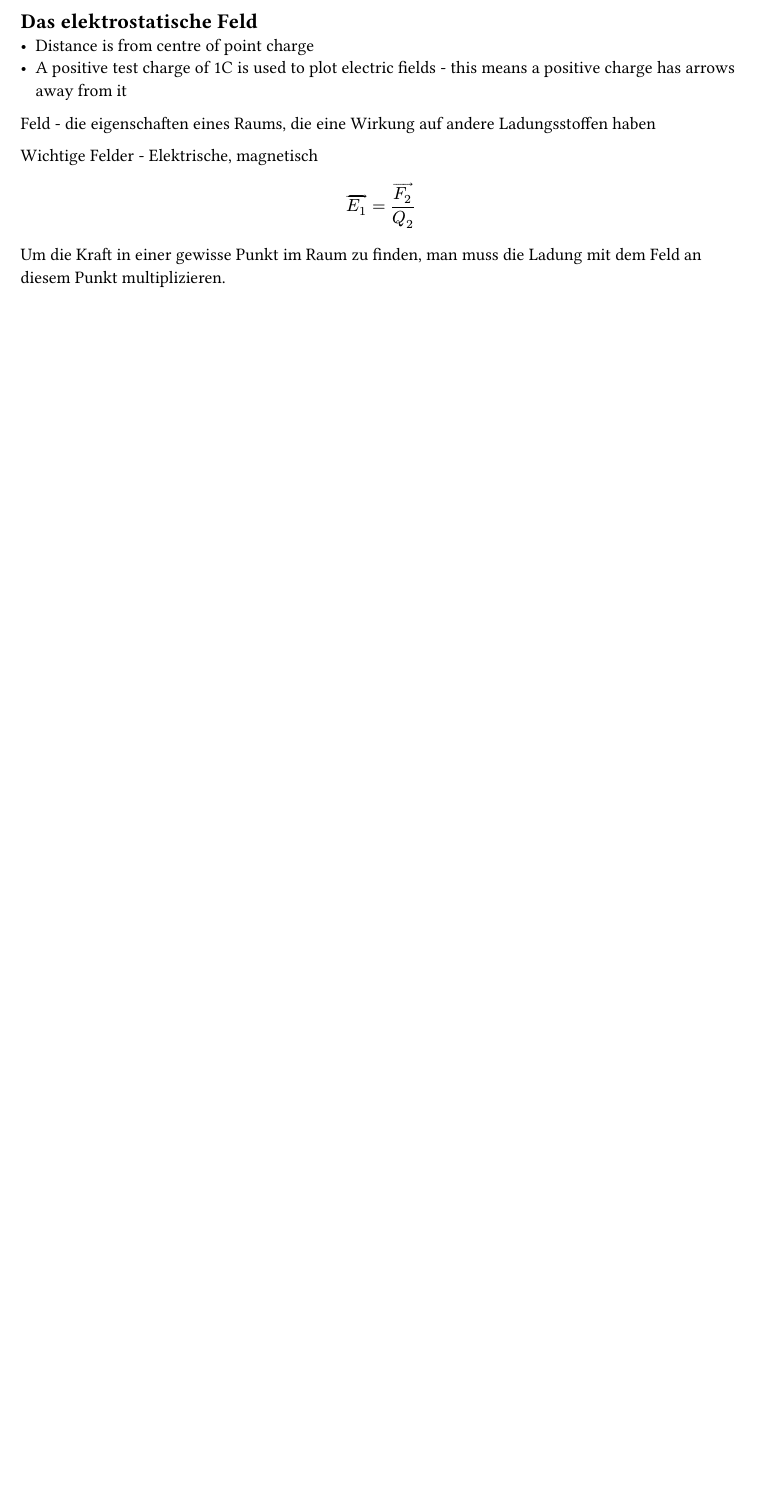
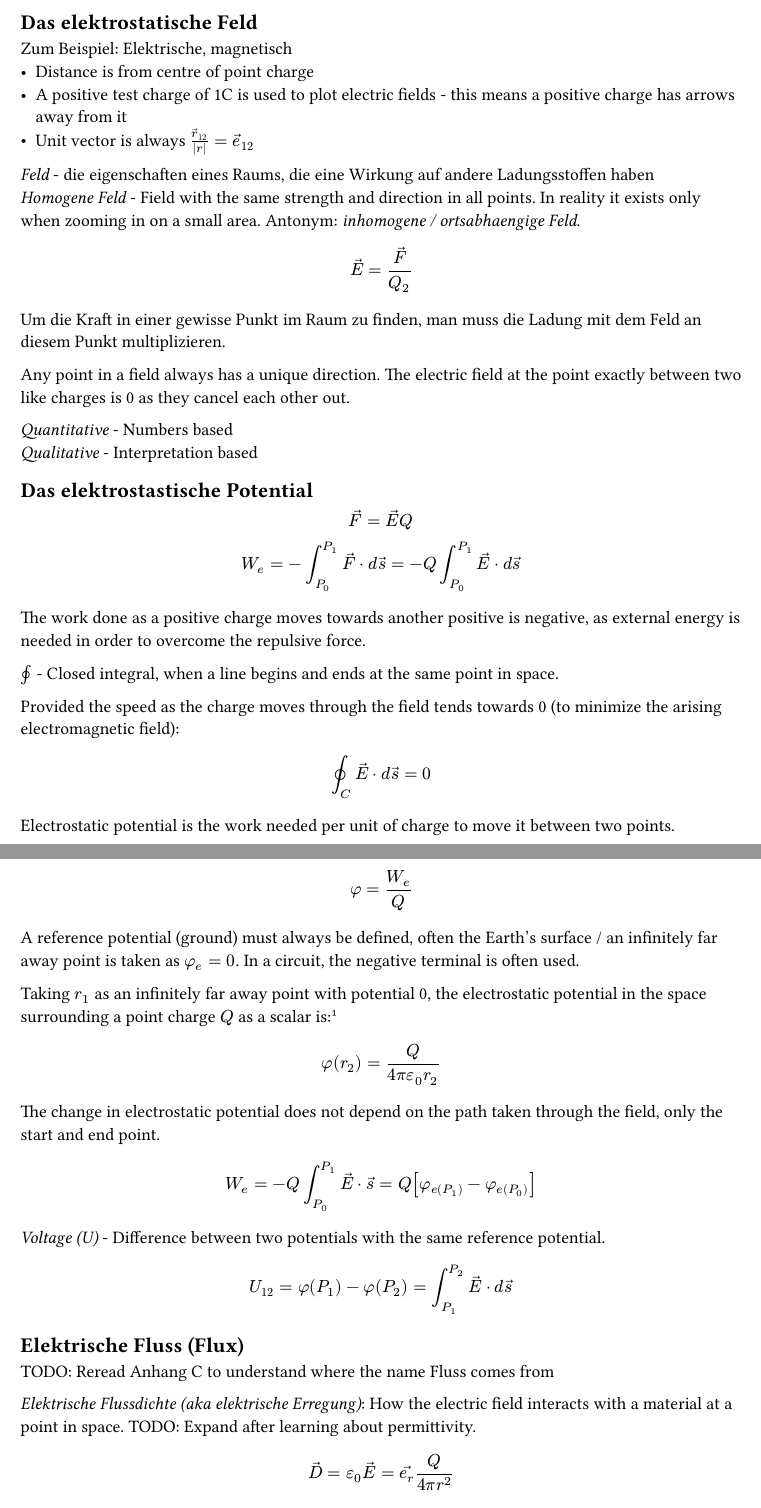
Before and after one commit to kalekdev/uni, a Typst document (semester-1/nus-1/notes.typ): part of the page before the commit and two parts of pages 1 and 2 of 3 after it, the two joined at a grey line, cut so that both start at the same text, the shorter picture padded with empty space. The pictures show the PDF file semester-1/nus-1/notes.pdf that the author committed with the source.

Commit message:
NUS flux notes

```diff
--- a/semester-1/nus-1/notes.typ
+++ b/semester-1/nus-1/notes.typ
@@ -11,4 +16,5 @@ angle from the z axis)
 == Das elektrostatische Feld
+Zum Beispiel: Elektrische, magnetisch
 - Distance is from centre of point charge
 - A positive test charge of 1C is used to plot electric fields - this means a
   positive charge has arrows away from it
@@ -15,12 +22,55 @@ angle from the z axis)
 
-Feld - die eigenschaften eines Raums, die eine Wirkung auf andere Ladungsstoffen
-haben
-
-Wichtige Felder - Elektrische, magnetisch
+_Feld_ - die eigenschaften eines Raums, die eine Wirkung auf andere Ladungsstoffen haben\
+_Homogene Feld_ - Field with the same strength and direction in all points. In reality it exists only when zooming in on a small area. Antonym: _inhomogene / ortsabhaengige Feld_.
 
 $
-  arrow(E_1) = arrow(F_2)/Q_2
+  arrow(E) = arrow(F) / Q_2
 $
 
-Um die Kraft in einer gewisse Punkt im Raum zu finden, man muss die Ladung mit
-dem Feld an diesem Punkt multiplizieren.
+Um die Kraft in einer gewisse Punkt im Raum zu finden, man muss die Ladung mit dem Feld an diesem Punkt multiplizieren.
+
+Any point in a field always has a unique direction. The electric field at the point exactly between two like charges is 0 as they cancel each other out.
+
+_Quantitative_ - Numbers based\
+_Qualitative_ - Interpretation based
+
+== Das elektrostastische Potential
+$
+  arrow(F)=arrow(E)Q\
+  W_e = -integral_(P_0)^(P_1) arrow(F) dot d arrow(s)=-Q integral_(P_0)^(P_1) arrow(E) dot d arrow(s)
+$
+The work done as a positive charge moves towards another positive is negative, as external energy is needed in order to overcome the repulsive force.
+
+$integral.cont$ - Closed integral, when a line begins and ends at the same point in space.
+
+Provided the speed as the charge moves through the field tends towards 0 (to minimize the arising electromagnetic field):
+$
+  integral.cont_C arrow(E) dot d arrow(s) = 0
+$
+
+Electrostatic potential is the work needed per unit of charge to move it between two points.
+$
+  phi = W_e / Q
+$
+
+A reference potential (ground) must always be defined, often the Earth's surface / an infinitely far away point is taken as $phi_e=0$. In a circuit, the negative terminal is often used.
+
+Taking $r_1$ as an infinitely far away point with potential 0, the electrostatic potential in the space surrounding a point charge $Q$ as a scalar is: #footnote[Derivation in Elektrotechnik, Albach 1.8.1]
+$
+  phi(r_2) = Q / (4 pi epsilon_0 r_2)
+$
+
+The change in electrostatic potential does not depend on the path taken through the field, only the start and end point.
+$
+  W_e = -Q integral_(P_0)^(P_1) arrow(E) dot arrow(s) = Q[phi_e(P_1) - phi_e(P_0)]
+$
+
+_Voltage (U)_ - Difference between two potentials with the same reference potential.
+$
+  U_12 = phi(P_1) - phi(P_2) = integral_(P_1)^(P_2) arrow(E) dot d arrow(s)
+$
+
+== Elektrische Fluss (Flux)
+TODO: Reread Anhang C to understand where the name Fluss comes from
+
+_Elektrische Flussdichte (aka elektrische Erregung)_: How the electric field interacts with a material at a point in space. TODO: Expand after learning about permittivity.
@@ -26,0 +85 @@ dem Feld an diesem Punkt multiplizieren.
+  r &= "constant"\
```
Also changed, not shown: semester-1/nus-1/exercises/week-01.pdf, semester-1/nus-1/notes.pdf, semester-1/nus-1/notes.typ (27 more changed lines).
